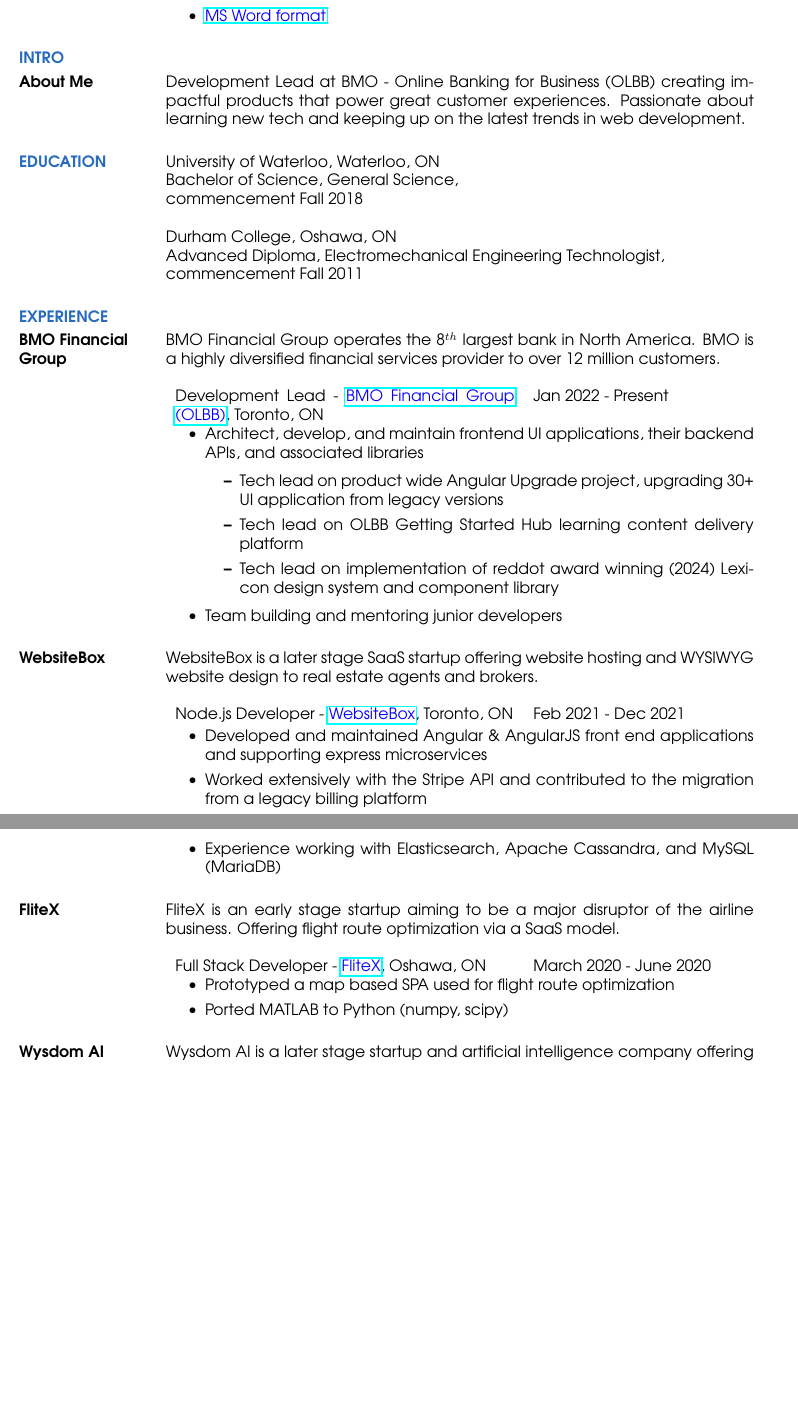
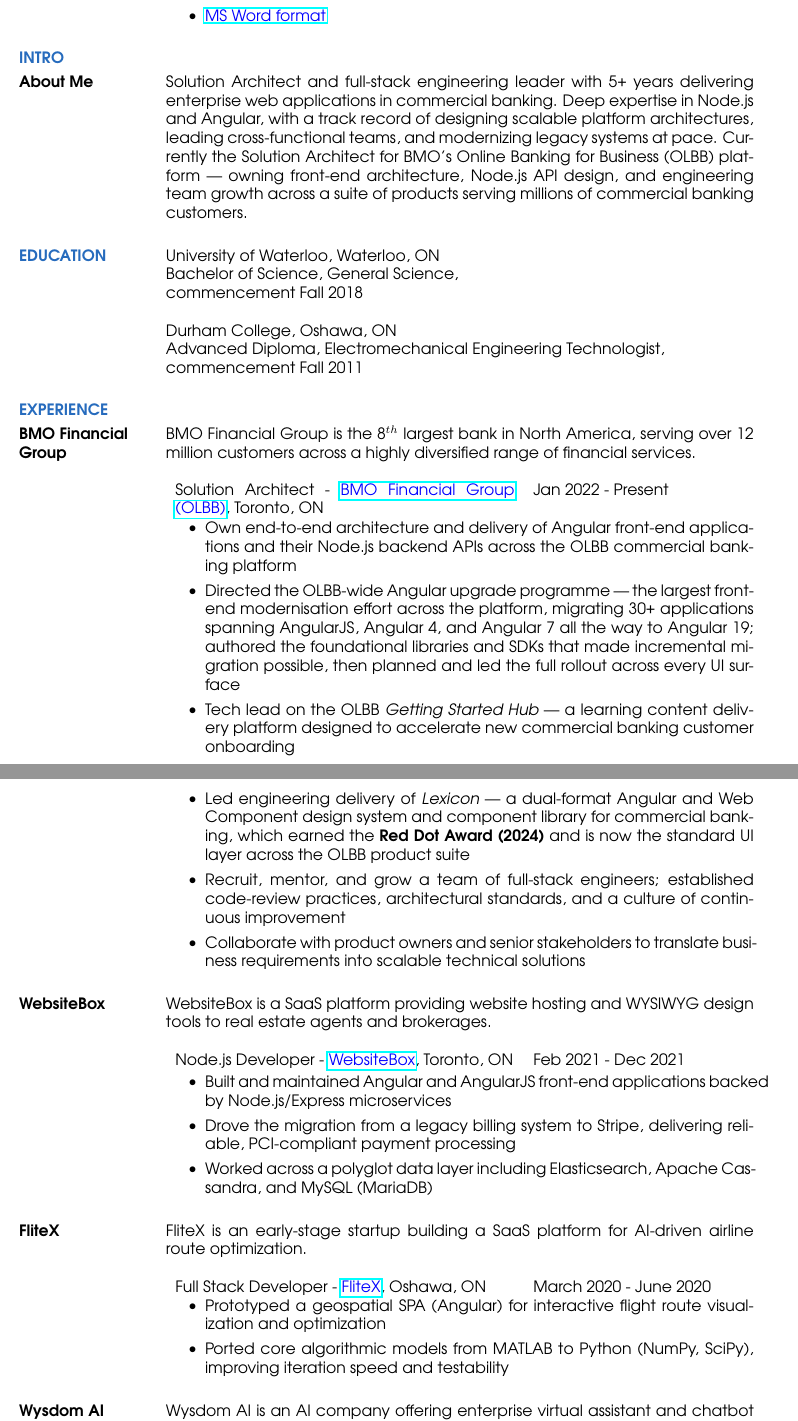
Before and after one commit to james-spears/resume, a LaTeX CV (src/resume.tex): two parts of pages 1 and 2 of 3, joined at a grey line, cut so that both start at the same text, the shorter picture padded with empty space. Compiled offline with pdfLaTeX.

Commit message:
punch up resume

```diff
--- a/src/resume.tex
+++ b/src/resume.tex
@@ -31,8 +31,9 @@
 	\section{\textcolor{NavyBlue}{INTRO}}
 
 	\normalsize{\section{About Me}}
-	Development Lead at BMO - Online Banking for Business (OLBB) creating impactful products that power great customer experiences.
-	Passionate about learning new tech and keeping up on the latest trends in web development.
+	Solution Architect and full-stack engineering leader with 5+ years delivering enterprise web applications in commercial banking.
+	Deep expertise in Node.js and Angular, with a track record of designing scalable platform architectures, leading cross-functional teams, and modernizing legacy systems at pace.
+	Currently the Solution Architect for BMO's Online Banking for Business (OLBB) platform — owning front-end architecture, Node.js API design, and engineering team growth across a suite of products serving millions of commercial banking customers.
 	\section{\textcolor{NavyBlue}{EDUCATION}}
 
 	University of Waterloo, Waterloo, ON \\
@@ -48,28 +49,27 @@
 
 	\normalsize{\section{BMO Financial Group}}
 
-	BMO Financial Group operates the 8\begin{math}^{th}\end{math} largest bank in North America.
-	BMO is a highly diversified financial services provider to over 12 million customers.
+	BMO Financial Group is the 8\begin{math}^{th}\end{math} largest bank in North America,
+	serving over 12 million customers across a highly diversified range of financial services.
 
 	\begin{tabular}{p{3in} r} % setup 2 columns, first
 		% is 3 inches wide
-		Development Lead - \href{https://bmo.com}{\textcolor{blue}{BMO Financial Group (OLBB)}}, Toronto, ON & Jan 2022 - Present
+		Solution Architect - \href{https://bmo.com}{\textcolor{blue}{BMO Financial Group (OLBB)}}, Toronto, ON & Jan 2022 - Present
 	\end{tabular}
 
 	\begin{itemize} % \item[] prevents a bullet from appearing
-		\item Architect, develop, and maintain frontend UI applications, their backend APIs, and associated libraries
-		\begin{itemize}
-			\item Tech lead on product wide Angular Upgrade project, upgrading 30+ UI application from legacy versions
-			\item Tech lead on OLBB Getting Started Hub learning content delivery platform
-			\item Tech lead on implementation of reddot award winning (2024) Lexicon design system and component library
-		 \end{itemize}
-		\item Team building and mentoring junior developers
+		\item Own end-to-end architecture and delivery of Angular front-end applications and their Node.js backend APIs across the OLBB commercial banking platform
+		\item Directed the OLBB-wide Angular upgrade programme — the largest front-end modernisation effort across the platform, migrating 30+ applications spanning AngularJS, Angular 4, and Angular 7 all the way to Angular 19; authored the foundational libraries and SDKs that made incremental migration possible, then planned and led the full rollout across every UI surface
+		\item Tech lead on the OLBB \textit{Getting Started Hub} — a learning content delivery platform designed to accelerate new commercial banking customer onboarding
+		\item Led engineering delivery of \textit{Lexicon} — a dual-format Angular and Web Component design system and component library for commercial banking, which earned the \textbf{Red Dot Award (2024)} and is now the standard UI layer across the OLBB product suite
+		\item Recruit, mentor, and grow a team of full-stack engineers; established code-review practices, architectural standards, and a culture of continuous improvement
+		\item Collaborate with product owners and senior stakeholders to translate business requirements into scalable technical solutions
 	\end{itemize}
 
 	\normalsize{\section{WebsiteBox}}
 
-	WebsiteBox is a later stage SaaS startup offering website hosting and WYSIWYG
-	website design to real estate agents and brokers.
+	WebsiteBox is a SaaS platform providing website hosting and WYSIWYG design tools
+	to real estate agents and brokerages.
 
 	\begin{tabular}{p{3in} r} % setup 2 columns, first
 		% is 3 inches wide
@@ -77,29 +77,24 @@
 	\end{tabular}
 
 	\begin{itemize} % \item[] prevents a bullet from appearing
-		\item Developed and maintained Angular \& AngularJS front end applications and supporting
-		      express microservices
-		\item Worked extensively with the Stripe API and contributed to the migration from a legacy
-		      billing platform
-		\item Experience working with Elasticsearch, Apache Cassandra, and MySQL (MariaDB)
+		\item Built and maintained Angular and AngularJS front-end applications backed by Node.js/Express microservices
+		\item Drove the migration from a legacy billing system to Stripe, delivering reliable, PCI-compliant payment processing
+		\item Worked across a polyglot data layer including Elasticsearch, Apache Cassandra, and MySQL (MariaDB)
 	\end{itemize}
 
 	\normalsize{\section{FliteX}}
 
-	FliteX is an early stage startup aiming to be a major disruptor of the airline business.
-	Offering flight route optimization via a SaaS model.
+	FliteX is an early-stage startup building a SaaS platform for AI-driven airline route optimization.
 
 	\begin{tabular}{p{3in} r} % setup 2 columns, first
 		% is 3 inches wide
 		Full Stack Developer - \href{https://flitex.net/}{\textcolor{blue}{FliteX}}, Oshawa, ON & March 2020 - June 2020
 	\end{tabular}
 	\begin{itemize} % \item[] prevents a bullet from appearing
-		\item Prototyped a map based SPA used for flight route optimization
-		\item Ported MATLAB to Python (numpy, scipy)
+		\item Prototyped a geospatial SPA (Angular) for interactive flight route visualization and optimization
+		\item Ported core algorithmic models from MATLAB to Python (NumPy, SciPy), improving iteration speed and testability
 	\end{itemize}
 
 	\normalsize{\section{Wysdom AI}}
 
-	Wysdom AI is a later stage startup and artificial intelligence company offering virtual assistant software
-	via a SaaS platform. The Wysdom AI chatbot product was initially designed to service the needs of
-	large telecoms.
+	Wysdom AI is an AI company offering enterprise virtual assistant and chatbot software via a SaaS platform,
```
Also changed, not shown: src/resume.tex (26 more changed lines), 1 other file.
